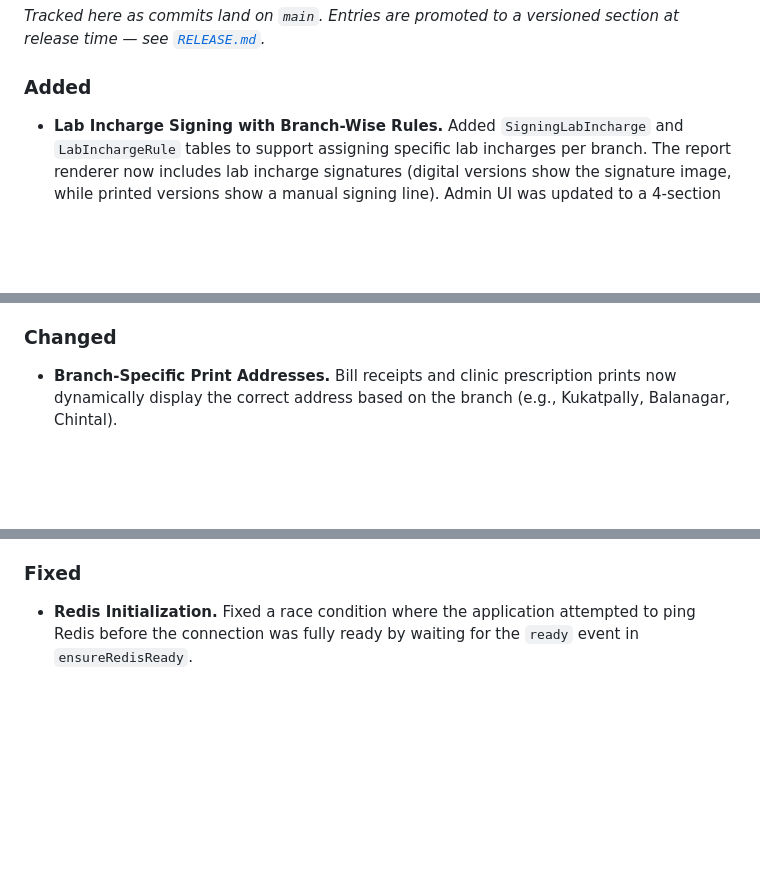
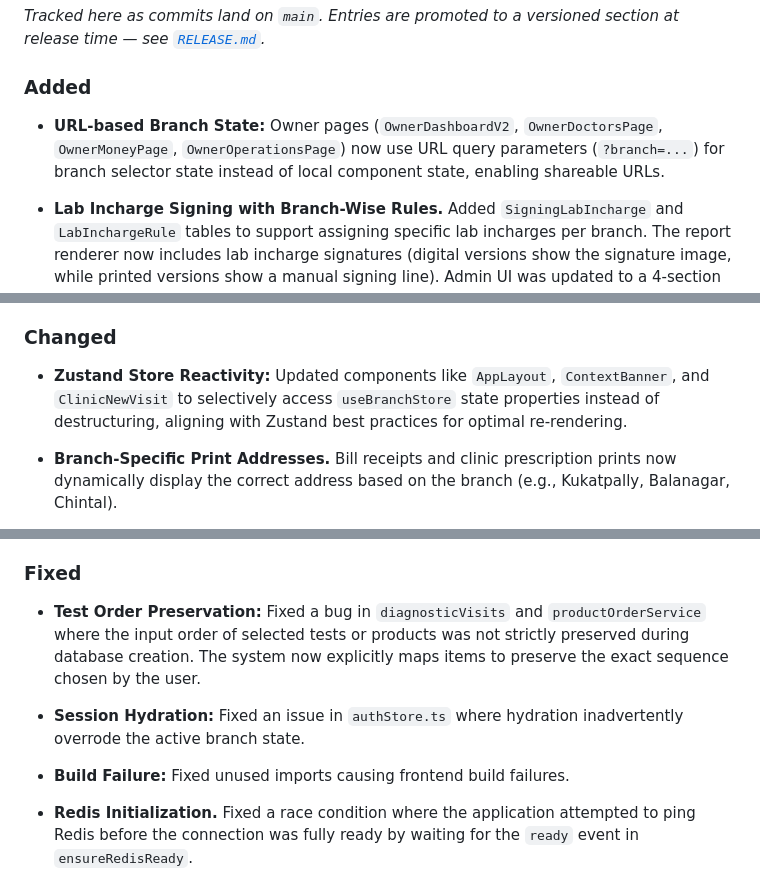
Before and after one commit to sunkenship2025/sobhana-portal, a Markdown page: documentation/CHANGELOG.md, 3 parts joined by grey strips. Drawn GitHub-style; blank space fills up the shorter version.

Commit message:
docs: update documentation from recent code changes

```diff
--- a/documentation/CHANGELOG.md
+++ b/documentation/CHANGELOG.md
@@ -11,6 +11,7 @@ For *why* a change was made (not just what), see [`DECISIONS.md`](DECISIONS.md).
 _Tracked here as commits land on `main`. Entries are promoted to a versioned section at release time — see [`RELEASE.md`](RELEASE.md)._
 
 ### Added
+- **URL-based Branch State:** Owner pages (`OwnerDashboardV2`, `OwnerDoctorsPage`, `OwnerMoneyPage`, `OwnerOperationsPage`) now use URL query parameters (`?branch=...`) for branch selector state instead of local component state, enabling shareable URLs.
 - **Lab Incharge Signing with Branch-Wise Rules.** Added `SigningLabIncharge` and `LabInchargeRule` tables to support assigning specific lab incharges per branch. The report renderer now includes lab incharge signatures (digital versions show the signature image, while printed versions show a manual signing line). Admin UI was updated to a 4-section layout to manage these rules.
 - **Master Title Re-added.** Added "Master" back to the patient title options for pediatric patients, completing title and salutation coverage across the application.
 
@@ -24,6 +25,7 @@ _Tracked here as commits land on `main`. Entries are promoted to a versioned sec
 - **Result-entry button label flips with completeness.** "Save Draft & Preview Report" → `Review & Finalize` when every reportable test has a value AND every required external upload is attached, or `Continue with Partial Report` otherwise. The click target itself is the same — only the label changes — so staff get a one-glance read of what's about to happen.
 
 ### Changed
+- **Zustand Store Reactivity:** Updated components like `AppLayout`, `ContextBanner`, and `ClinicNewVisit` to selectively access `useBranchStore` state properties instead of destructuring, aligning with Zustand best practices for optimal re-rendering.
 - **Branch-Specific Print Addresses.** Bill receipts and clinic prescription prints now dynamically display the correct address based on the branch (e.g., Kukatpally, Balanagar, Chintal).
 - **Result Entry Keyboard Navigation.** Implemented "enter to next box" functionality in the Diagnostics Result Entry page, allowing staff to navigate between input fields using the Enter key for faster data entry.
 
@@ -32,6 +34,9 @@ _Tracked here as commits land on `main`. Entries are promoted to a versioned sec
 - **Finalize / release lives only inside the preview modal now.** [`DiagnosticsReportPreview`](../health-hub/src/pages/diagnostics/DiagnosticsReportPreview.tsx) no longer surfaces "Finalize" / "Release Partial" buttons on the page itself; staff must open the rendered-PDF preview before those actions appear (inside the modal). The previous `hasReviewedPreview` sessionStorage gate is removed — the modal is now the only path. Eliminates the "looked at the JSON-shaped on-screen card and shipped" failure mode.
 
 ### Fixed
+- **Test Order Preservation:** Fixed a bug in `diagnosticVisits` and `productOrderService` where the input order of selected tests or products was not strictly preserved during database creation. The system now explicitly maps items to preserve the exact sequence chosen by the user.
+- **Session Hydration:** Fixed an issue in `authStore.ts` where hydration inadvertently overrode the active branch state.
+- **Build Failure:** Fixed unused imports causing frontend build failures.
 - **Redis Initialization.** Fixed a race condition where the application attempted to ping Redis before the connection was fully ready by waiting for the `ready` event in `ensureRedisReady`.
 - **Title Dropdown Bug.** Fixed an issue where an empty string `Select.Item` caused a blank screen on the new patient form.
 
```
Also changed, not shown: documentation/runbooks/audit-report-2026-06-07.md (added, +18 -0 lines).
